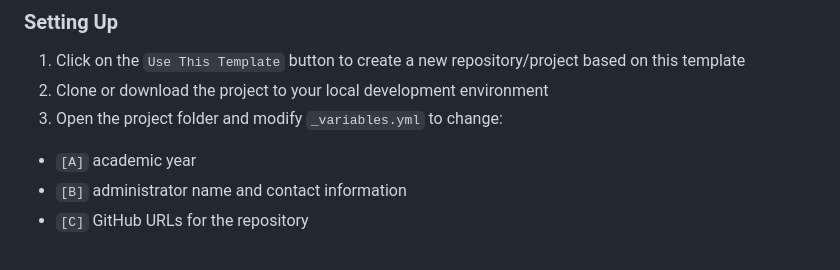
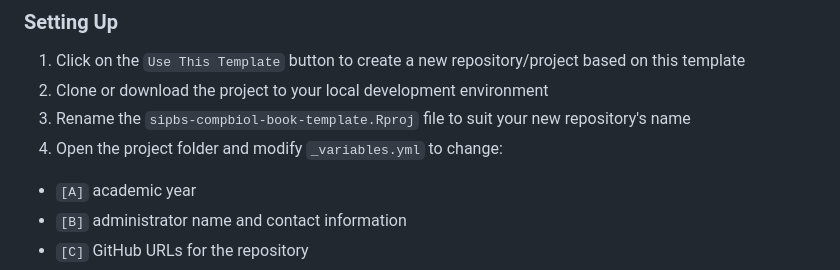
Before and after one commit to sipbs-compbiol/sipbs-compbiol-book-template, a Markdown page: README.md, the part around the change. Drawn GitHub-style.

Commit message:
Update README.md
Add instruction to rename the `Rproj` file.

```diff
--- a/README.md
+++ b/README.md
@@ -13,7 +13,8 @@ This version of the template includes:
 
 1. Click on the `Use This Template` button to create a new repository/project based on this template
 2. Clone or download the project to your local development environment
-3. Open the project folder and modify `_variables.yml` to change:
+3. Rename the `sipbs-compbiol-book-template.Rproj` file to suit your new repository's name
+4. Open the project folder and modify `_variables.yml` to change:
   - `[A]` academic year
   - `[B]` administrator name and contact information
   - `[C]` GitHub URLs for the repository
```
